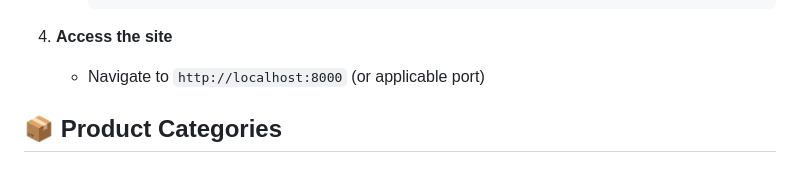
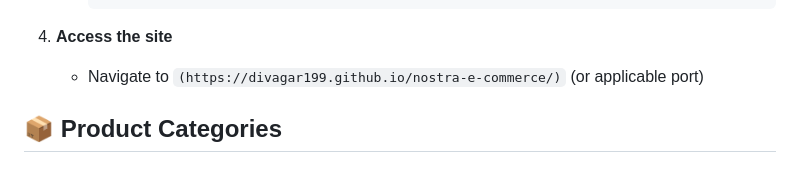
Before and after one commit to divagar199/nostra-e-commerce, a Markdown page: README.md, the part around the change. Drawn GitHub-style.

Commit message:
Update site access URL in README

````diff
--- a/README.md
+++ b/README.md
@@ -94,7 +94,7 @@ nostra-e-commerce/
      ```
 
 4. **Access the site**
-   - Navigate to `http://localhost:8000` (or applicable port)
+   - Navigate to `(https://divagar199.github.io/nostra-e-commerce/)` (or applicable port)
 
 ## 📦 Product Categories
 
````
